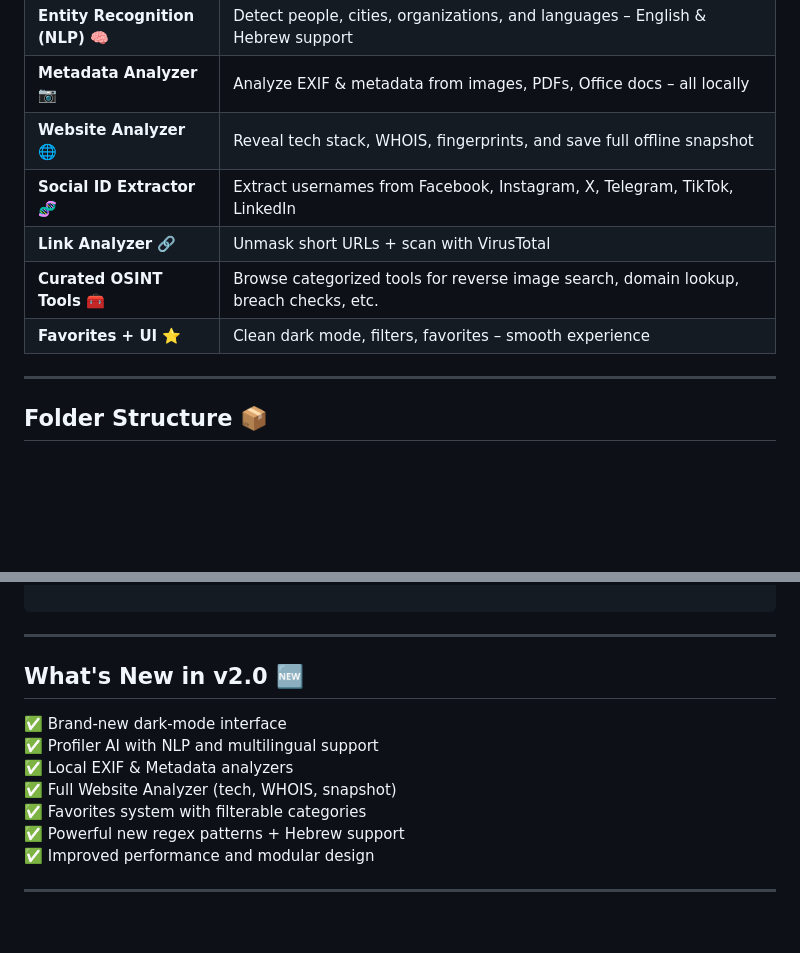
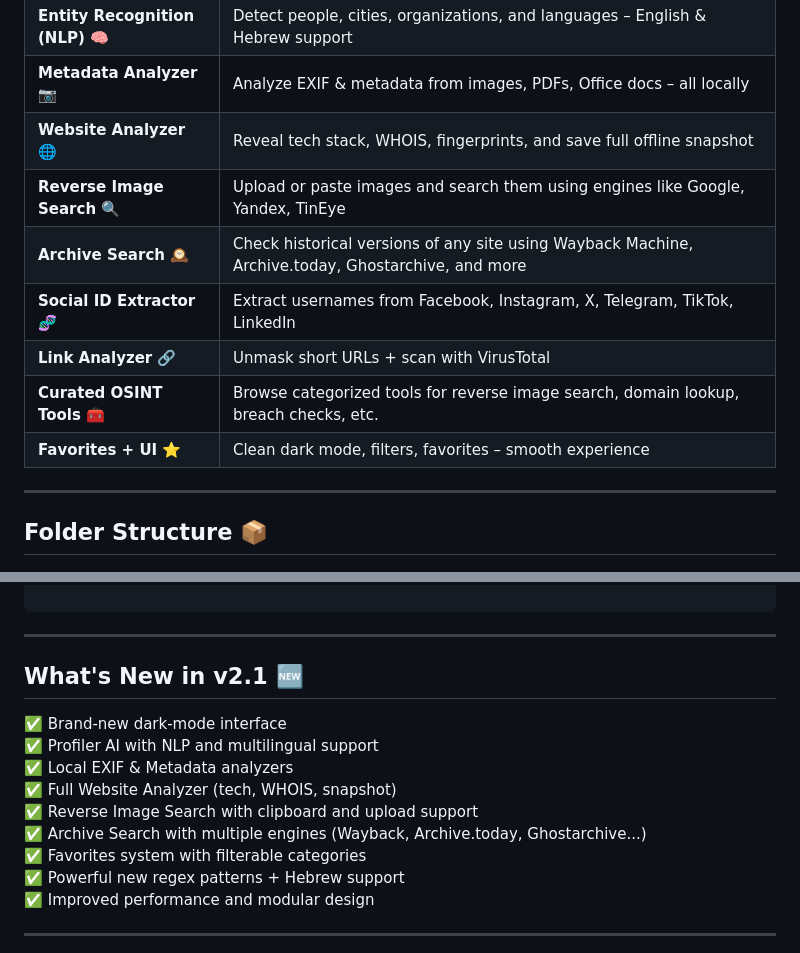
Before and after one commit to tomsec8/IntelHub, a Markdown page: README.md, 2 parts joined by grey strips. Rendered like a GitHub page; blank space fills up the shorter version.

```diff
--- a/README.md
+++ b/README.md
@@ -66,10 +66,13 @@ git clone https://github.com/tomsec8/IntelHub.git
 | **Entity Recognition (NLP)** 🧠 | Detect people, cities, organizations, and languages – English & Hebrew support |
 | **Metadata Analyzer** 📷     | Analyze EXIF & metadata from images, PDFs, Office docs – all locally |
 | **Website Analyzer** 🌐      | Reveal tech stack, WHOIS, fingerprints, and save full offline snapshot |
+| **Reverse Image Search** 🔍  | Upload or paste images and search them using engines like Google, Yandex, TinEye |
+| **Archive Search** 🕰️       | Check historical versions of any site using Wayback Machine, Archive.today, Ghostarchive, and more |
 | **Social ID Extractor** 🧬   | Extract usernames from Facebook, Instagram, X, Telegram, TikTok, LinkedIn |
 | **Link Analyzer** 🔗        | Unmask short URLs + scan with VirusTotal |
 | **Curated OSINT Tools** 🧰  | Browse categorized tools for reverse image search, domain lookup, breach checks, etc. |
 | **Favorites + UI** ⭐        | Clean dark mode, filters, favorites – smooth experience |
+
 
 
 ---
@@ -98,12 +101,14 @@ IntelHub/
 
 ---
 
-## What's New in v2.0 🆕
+## What's New in v2.1 🆕
 
 ✅ Brand-new dark-mode interface
 ✅ Profiler AI with NLP and multilingual support
 ✅ Local EXIF & Metadata analyzers
 ✅ Full Website Analyzer (tech, WHOIS, snapshot)
+✅ Reverse Image Search with clipboard and upload support
+✅ Archive Search with multiple engines (Wayback, Archive.today, Ghostarchive...)
 ✅ Favorites system with filterable categories
 ✅ Powerful new regex patterns + Hebrew support
 ✅ Improved performance and modular design
```
